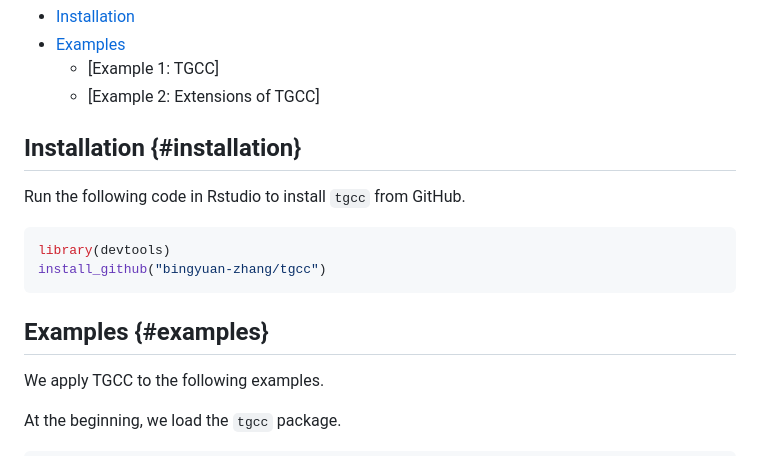
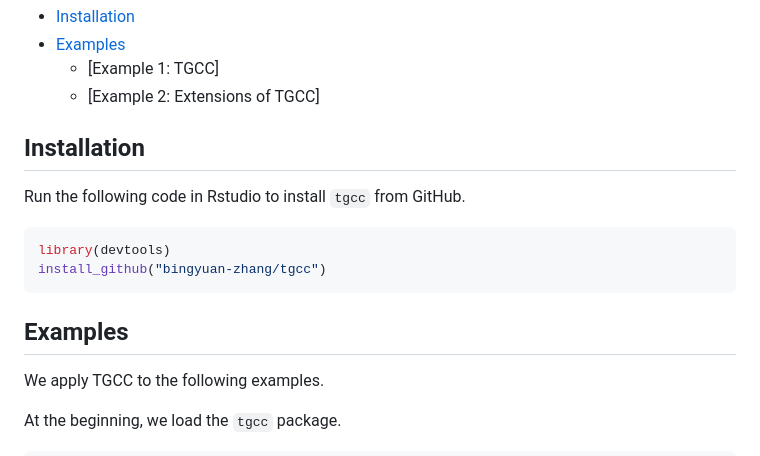
Before and after one commit to bingyuan-zhang/tgcc, a Markdown page: README.md, the part around the change. Rendered like a GitHub page.

````diff
--- a/README.md
+++ b/README.md
@@ -9,7 +9,7 @@ R package `tgcc` implements the tree-guided convex clustering (TGCC) and its ext
     -   [Example 1: TGCC]
     -   [Example 2: Extensions of TGCC]
 
-## Installation {#installation}
+## Installation
 
 Run the following code in Rstudio to install `tgcc` from GitHub.
 
@@ -18,7 +18,7 @@ library(devtools)
 install_github("bingyuan-zhang/tgcc")
 ```
 
-## Examples {#examples}
+## Examples
 
 We apply TGCC to the following examples.
 
````
